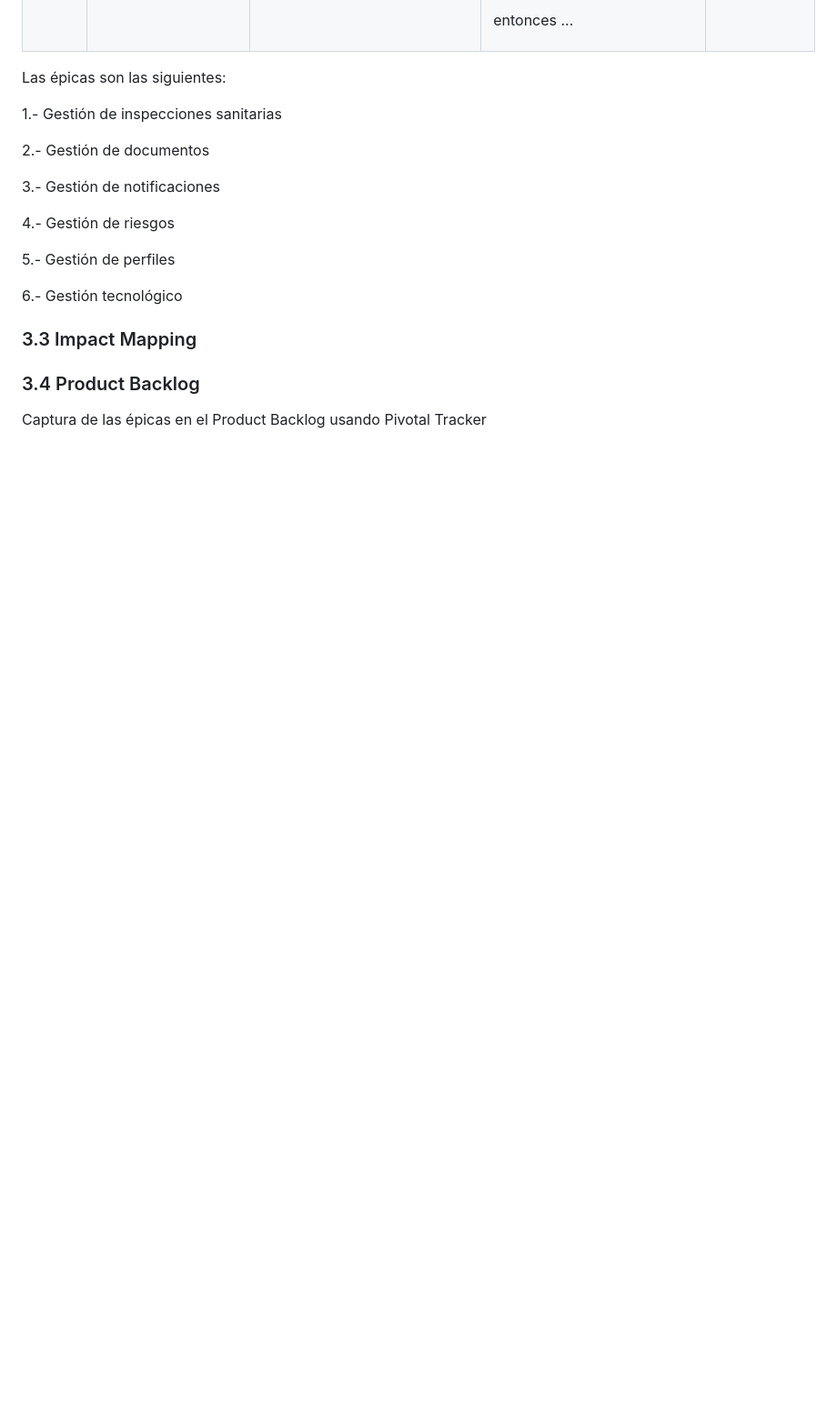
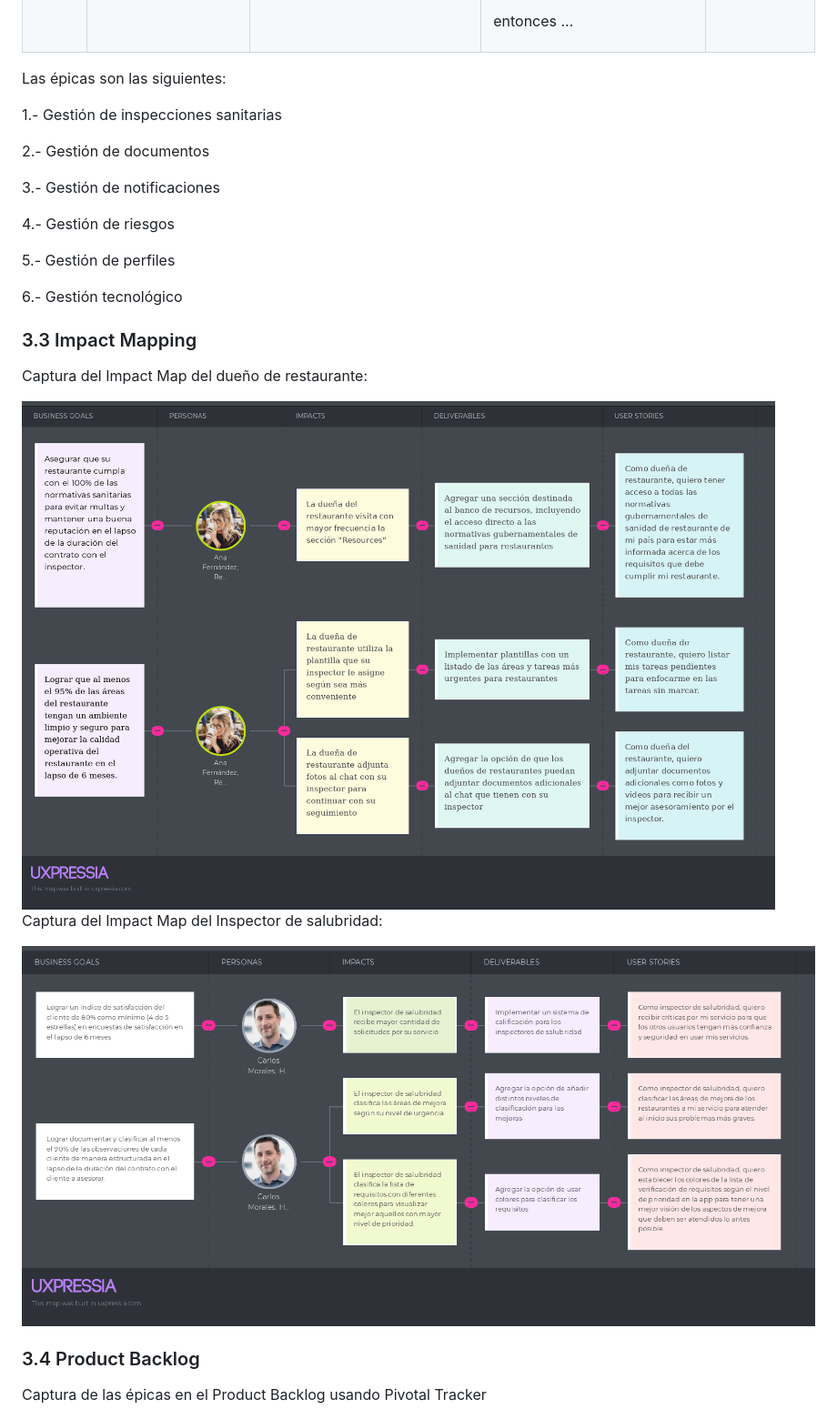
Before and after one commit to Josephgag3333/ArquiAplicOpenSource-1, a Markdown page: README.md, the part around the change. Shown: that part at 91% size. Rendered like a GitHub page; pictures changed too: Assets/ImpactMap_HealthInspector.png (added), Assets/ImpactMap_RestaurantOwner.png (added); blank space fills up the shorter version.

Commit message:
Add 2 Impact Mapping

```diff
--- a/README.md
+++ b/README.md
@@ -1398,6 +1398,14 @@ Las épicas son las siguientes:
 
 ### 3.3 Impact Mapping
 
+Captura del Impact Map del dueño de restaurante:
+
+<img src="/Assets/ImpactMap_RestaurantOwner.png">
+
+Captura del Impact Map del Inspector de salubridad:
+
+<img src="/Assets/ImpactMap_HealthInspector.png">
+
 ### 3.4 Product Backlog
 
 Captura de las épicas en el Product Backlog usando Pivotal Tracker
```
